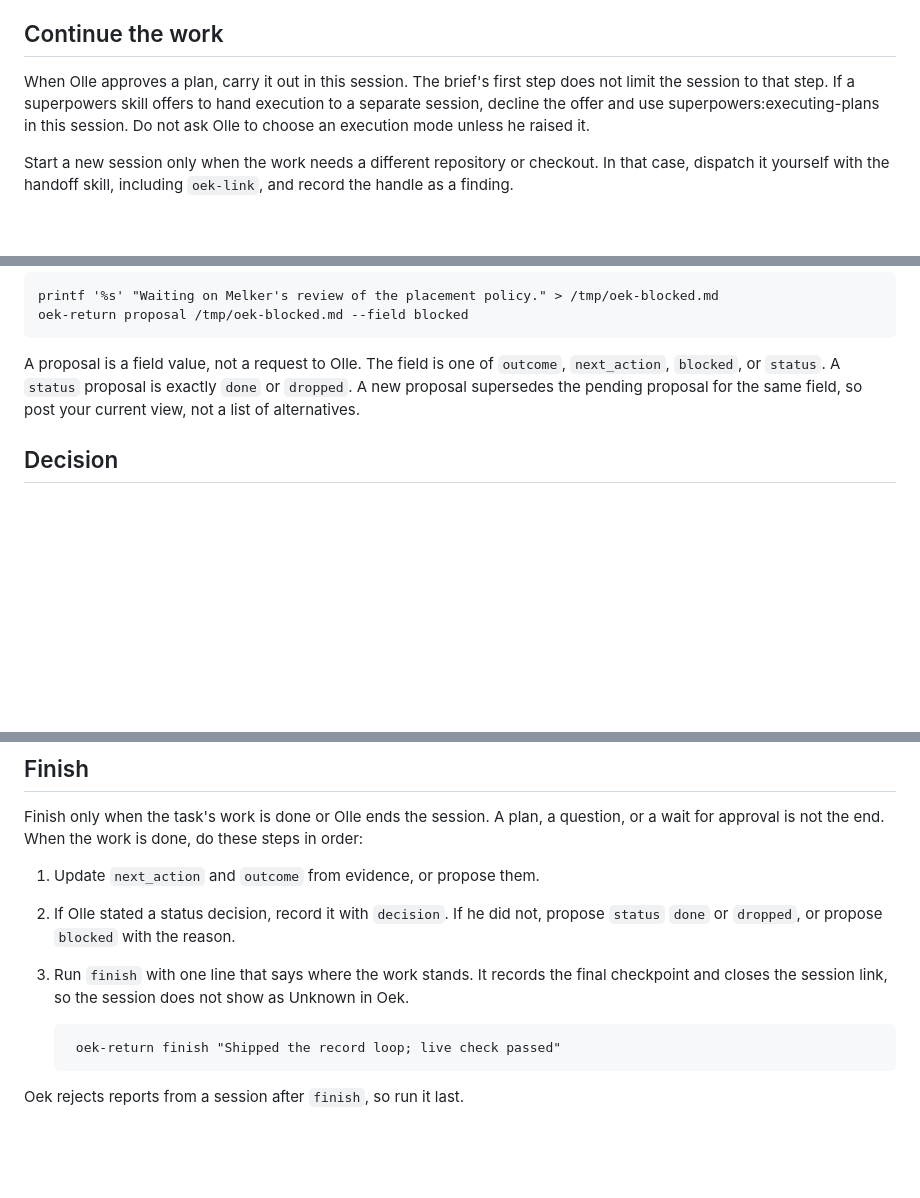
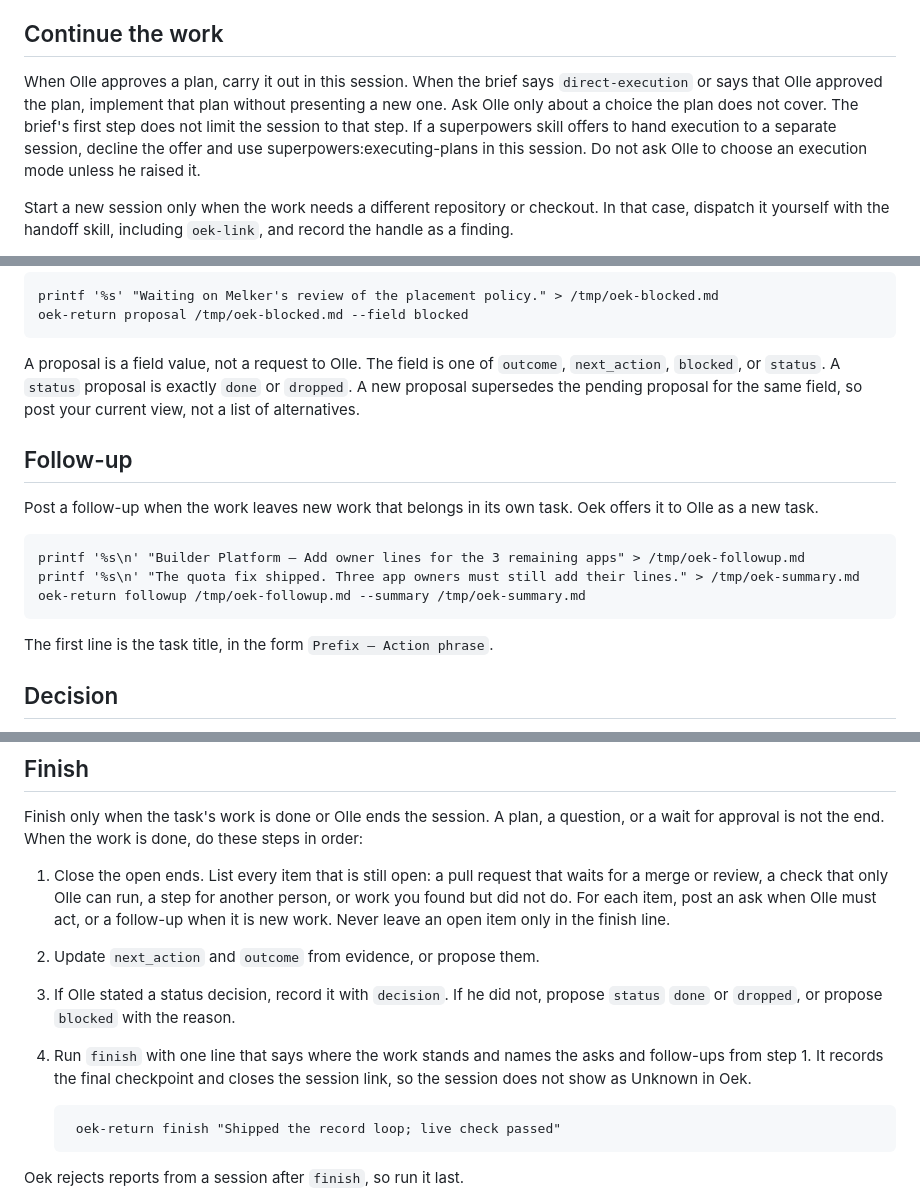
Before and after one commit to okruber/skills, a Markdown page: skills/oek-report/SKILL.md, 3 parts joined by grey strips. Rendered like a GitHub page; blank space fills up the shorter version.

```diff
--- a/skills/oek-report/SKILL.md
+++ b/skills/oek-report/SKILL.md
@@ -43,7 +43,7 @@ If an Oek line hides a scope choice, such as whether you change another reposito
 
 ## Continue the work
 
-When Olle approves a plan, carry it out in this session. The brief's first step does not limit the session to that step. If a superpowers skill offers to hand execution to a separate session, decline the offer and use superpowers:executing-plans in this session. Do not ask Olle to choose an execution mode unless he raised it.
+When Olle approves a plan, carry it out in this session. When the brief says `direct-execution` or says that Olle approved the plan, implement that plan without presenting a new one. Ask Olle only about a choice the plan does not cover. The brief's first step does not limit the session to that step. If a superpowers skill offers to hand execution to a separate session, decline the offer and use superpowers:executing-plans in this session. Do not ask Olle to choose an execution mode unless he raised it.
 
 Start a new session only when the work needs a different repository or checkout. In that case, dispatch it yourself with the handoff skill, including `oek-link`, and record the handle as a finding.
 
@@ -75,6 +75,16 @@ Post a proposal when the `blocked` field must change, or when a `next_action` or
 
 A proposal is a field value, not a request to Olle. The field is one of `outcome`, `next_action`, `blocked`, or `status`. A `status` proposal is exactly `done` or `dropped`. A new proposal supersedes the pending proposal for the same field, so post your current view, not a list of alternatives.
 
+## Follow-up
+
+Post a follow-up when the work leaves new work that belongs in its own task. Oek offers it to Olle as a new task.
+
+    printf '%s\n' "Builder Platform — Add owner lines for the 3 remaining apps" > /tmp/oek-followup.md
+    printf '%s\n' "The quota fix shipped. Three app owners must still add their lines." > /tmp/oek-summary.md
+    oek-return followup /tmp/oek-followup.md --summary /tmp/oek-summary.md
+
+The first line is the task title, in the form `Prefix — Action phrase`.
+
 ## Decision
 
 Status changes (`done`, `dropped`, `release`, `commit`) belong to Olle. When Olle states one of these decisions in this session, record it in the same session with his words, verbatim:
@@ -94,9 +104,10 @@ Rules for decisions:
 
 Finish only when the task's work is done or Olle ends the session. A plan, a question, or a wait for approval is not the end. When the work is done, do these steps in order:
 
-1. Update `next_action` and `outcome` from evidence, or propose them.
-2. If Olle stated a status decision, record it with `decision`. If he did not, propose `status` `done` or `dropped`, or propose `blocked` with the reason.
-3. Run `finish` with one line that says where the work stands. It records the final checkpoint and closes the session link, so the session does not show as Unknown in Oek.
+1. Close the open ends. List every item that is still open: a pull request that waits for a merge or review, a check that only Olle can run, a step for another person, or work you found but did not do. For each item, post an ask when Olle must act, or a follow-up when it is new work. Never leave an open item only in the finish line.
+2. Update `next_action` and `outcome` from evidence, or propose them.
+3. If Olle stated a status decision, record it with `decision`. If he did not, propose `status` `done` or `dropped`, or propose `blocked` with the reason.
+4. Run `finish` with one line that says where the work stands and names the asks and follow-ups from step 1. It records the final checkpoint and closes the session link, so the session does not show as Unknown in Oek.
 
         oek-return finish "Shipped the record loop; live check passed"
 
```
Also changed, not shown: skills/handoff/SKILL.md (+14 -7 lines).
